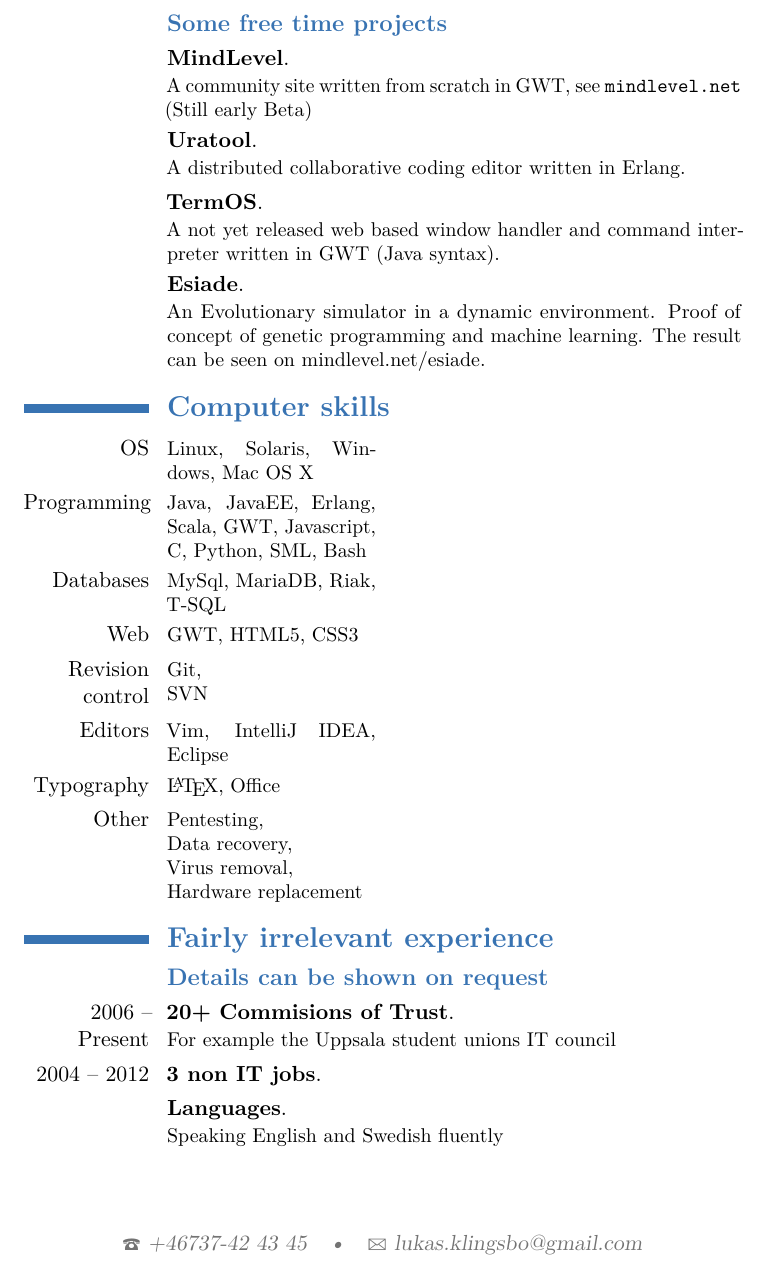
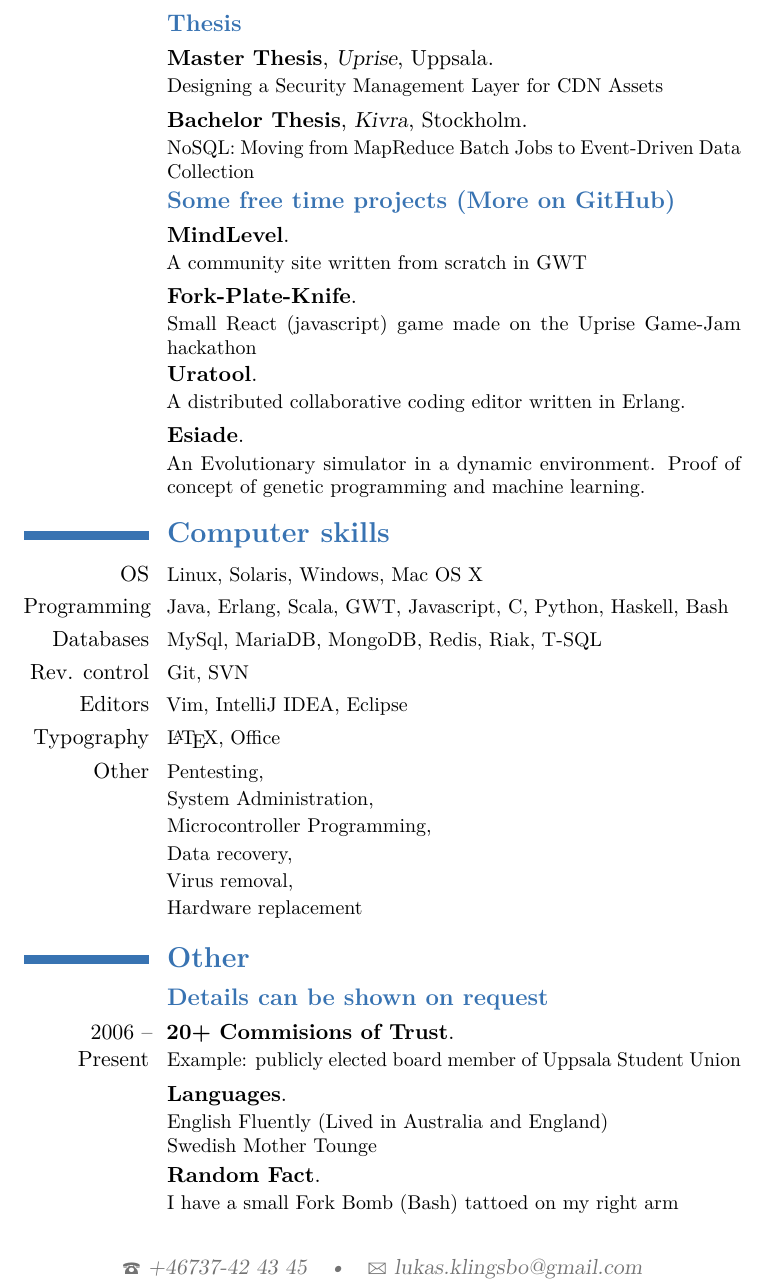
Before and after one commit to spydon/cv, a LaTeX CV (Short_CV.tex): part of page 2 of 2, cut at the place of the change. Compiled offline with pdfLaTeX.

Commit message:
Updated look and education

```diff
--- a/Short_CV.tex
+++ b/Short_CV.tex
@@ -8,9 +8,11 @@
 \firstname{Lukas}
 \familyname{Klingsbo}
 \title{Software Developer}
+\homepage{http://lukas.fyi}
+%\newline \small{\texttt{\textbf{Homepage: {\color{web}\weblink{http://lukas.fyi}}}}}}
 %\title{BCS student of Uppsala \newline \small{\texttt{\textbf{Homepage: {\color{web}\weblink{http://www.mindlevel.net}}}}}}
 %\address{Office 719 SEO\\ 851 S. Morgan St.}{Chicago, IL}
-\extrainfo{\newline \color{red}Don't miss the other side!}
+\extrainfo{\newline \color{red}Don't miss the other page$\rightarrow$}
 \phone{+46737-42 43 45}
 \email{lukas.klingsbo@gmail.com}
 %\photo[64pt][2pt]{./lukas.jpg}
@@ -51,30 +56,44 @@
 {A website written in GWT (Java syntax) to make mathematical calculations for a web-based game. Financed through google adsense.}
 \newpage
-\subsection{\textbf{Some free time projects}}
+
+\vspace*{-2\baselineskip}
+\subsection{\textbf{Thesis}}
+\cventry{}{\textbf{Master Thesis}}{Uprise}{Uppsala}{}{
+Designing a Security Management Layer for CDN Assets}
+\cventry{}{\textbf{Bachelor Thesis}}{Kivra}{Stockholm}{}{
+NoSQL: Moving from MapReduce Batch Jobs to Event-Driven Data Collection}
+
+\subsection{\textbf{Some free time projects (More on GitHub)}}
 \cventry{}{\textbf{MindLevel}}{}{}{}{
-A community site written from scratch in GWT, see \url{mindlevel.net} (Still early Beta)}
+A community site written from scratch in GWT}
+\cventry{}{\textbf{Fork-Plate-Knife}}{}{}{}{
+Small React (javascript) game made on the Uprise Game-Jam hackathon}
 \cventry{}{\textbf{Uratool}}{}{}{}{
 A distributed collaborative coding editor written in Erlang.}
-\cventry{}{\textbf{TermOS}}{}{}{}{
-A not yet released web based window handler and command interpreter written in GWT (Java syntax).}
 \cventry{}{\textbf{Esiade}}{}{}{}{
-An Evolutionary simulator in a dynamic environment. Proof of concept of genetic programming and machine learning. The result can be seen on mindlevel.net/esiade.}
+An Evolutionary simulator in a dynamic environment. Proof of concept of genetic programming and machine learning.}
 
+\renewcommand{\cvcomputer}[2]{\cvline{#1}{\small#2}}
 \section{\textbf{Computer skills}}
-\cvcomputer{OS}{Linux, Solaris, Windows, Mac OS X}{}{}
-\cvcomputer{Programming}{Java, JavaEE, Erlang, Scala, GWT, Javascript, C, Python, SML, Bash}{}{}
-\cvcomputer{Databases}{MySql, MariaDB, Riak, T-SQL}{}{}
-\cvcomputer{Web}{GWT, HTML5, CSS3}{}{}
-\cvcomputer{Revision control}{Git,\newline SVN}{}{}
-\cvcomputer{Editors}{Vim, IntelliJ IDEA, Eclipse}{}{}
-\cvcomputer{Typography}{\LaTeX, Office}{}{}
-\cvcomputer{Other}{Pentesting,\newline Data recovery,\newline Virus removal,\newline Hardware replacement}{}{}
+\cvcomputer{OS}{Linux, Solaris, Windows, Mac OS X}
+\cvcomputer{Programming}{Java, Erlang, Scala, GWT, Javascript, C, Python, Haskell, Bash}
+\cvcomputer{Databases}{MySql, MariaDB, MongoDB, Redis, Riak, T-SQL}
+\cvcomputer{Rev. control}{Git, SVN}
+\cvcomputer{Editors}{Vim, IntelliJ IDEA, Eclipse}
+\cvcomputer{Typography}{\LaTeX, Office}
+\cvcomputer{Other}{Pentesting,\newline
+                   System Administration,\newline
+                   Microcontroller Programming,\newline
+                   Data recovery,\newline
+                   Virus removal,\newline
+                   Hardware replacement}
 
-\section{\textbf{Fairly irrelevant experience}}
+\section{\textbf{Other}}
 \subsection{\textbf{Details can be shown on request}}
-\cventry{2006 -- Present}{\textbf{20+ Commisions of Trust}}{}{}{}{For example the Uppsala student unions IT council}
-\cventry{2004 -- 2012}{\textbf{3 non IT jobs}}{}{}{}{}
-\cventry{}{\textbf{Languages}}{}{}{}{Speaking English and Swedish fluently}
+\cventry{2006 -- Present}{\textbf{20+ Commisions of Trust}}{}{}{}{
+Example: publicly elected board member of Uppsala Student Union}
+\cventry{}{\textbf{Languages}}{}{}{}{English Fluently (Lived in Australia and England)\newline Swedish Mother Tounge}
+\cventry{}{\textbf{Random Fact}}{}{}{}{I have a small Fork Bomb (Bash) tattoed on my right arm}
 %\cventry{}{\textbf{8 references}}{}{}{}{}
 
 \end{document}
```
Also changed, not shown: Short_CV.pdf, Short_CV.tex (11 more changed lines).
